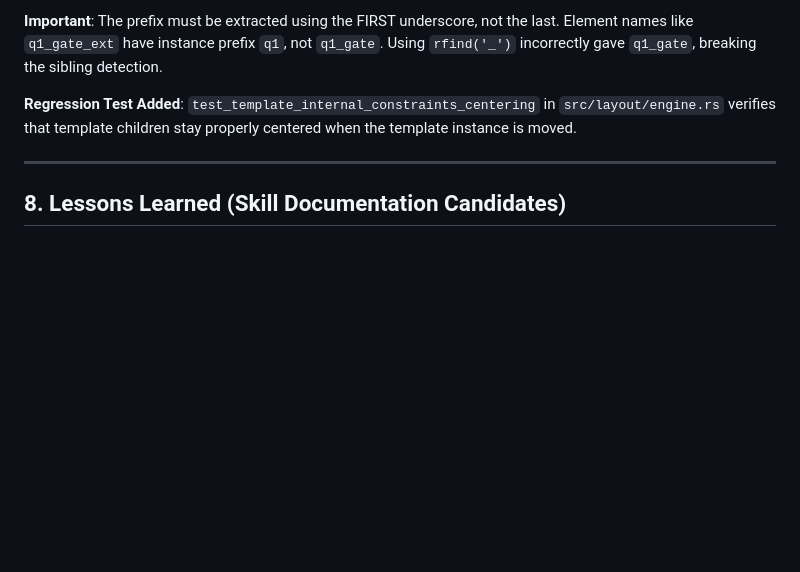
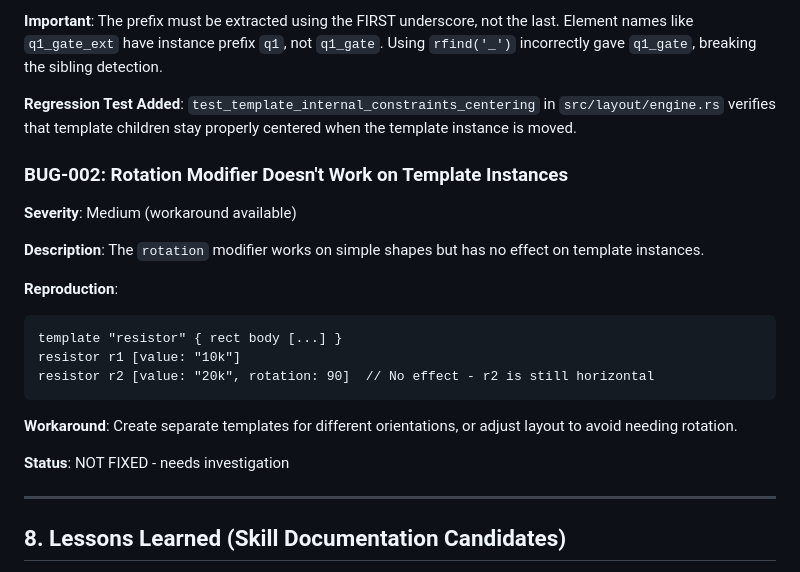
Before and after one commit to kervel/agent-illustrator, a Markdown page: features/009-mosfet-driver-example/research.md, the part around one of its changes. Drawn GitHub-style; blank space fills up the shorter version.

````diff
--- a/features/009-mosfet-driver-example/research.md
+++ b/features/009-mosfet-driver-example/research.md
@@ -233,6 +233,23 @@ Based on documentation analysis, predicted failure modes:
 
 **Regression Test Added**: `test_template_internal_constraints_centering` in `src/layout/engine.rs` verifies that template children stay properly centered when the template instance is moved.
 
+### BUG-002: Rotation Modifier Doesn't Work on Template Instances
+
+**Severity**: Medium (workaround available)
+
+**Description**: The `rotation` modifier works on simple shapes but has no effect on template instances.
+
+**Reproduction**:
+```ail
+template "resistor" { rect body [...] }
+resistor r1 [value: "10k"]
+resistor r2 [value: "20k", rotation: 90]  // No effect - r2 is still horizontal
+```
+
+**Workaround**: Create separate templates for different orientations, or adjust layout to avoid needing rotation.
+
+**Status**: NOT FIXED - needs investigation
+
 ---
 
 ## 8. Lessons Learned (Skill Documentation Candidates)
````
Also changed, not shown: other parts of features/009-mosfet-driver-example/research.md (+60 -1 lines), features/010-local-global-solver-separation/spec.md (added, +277 -0 lines), 1 other file.
